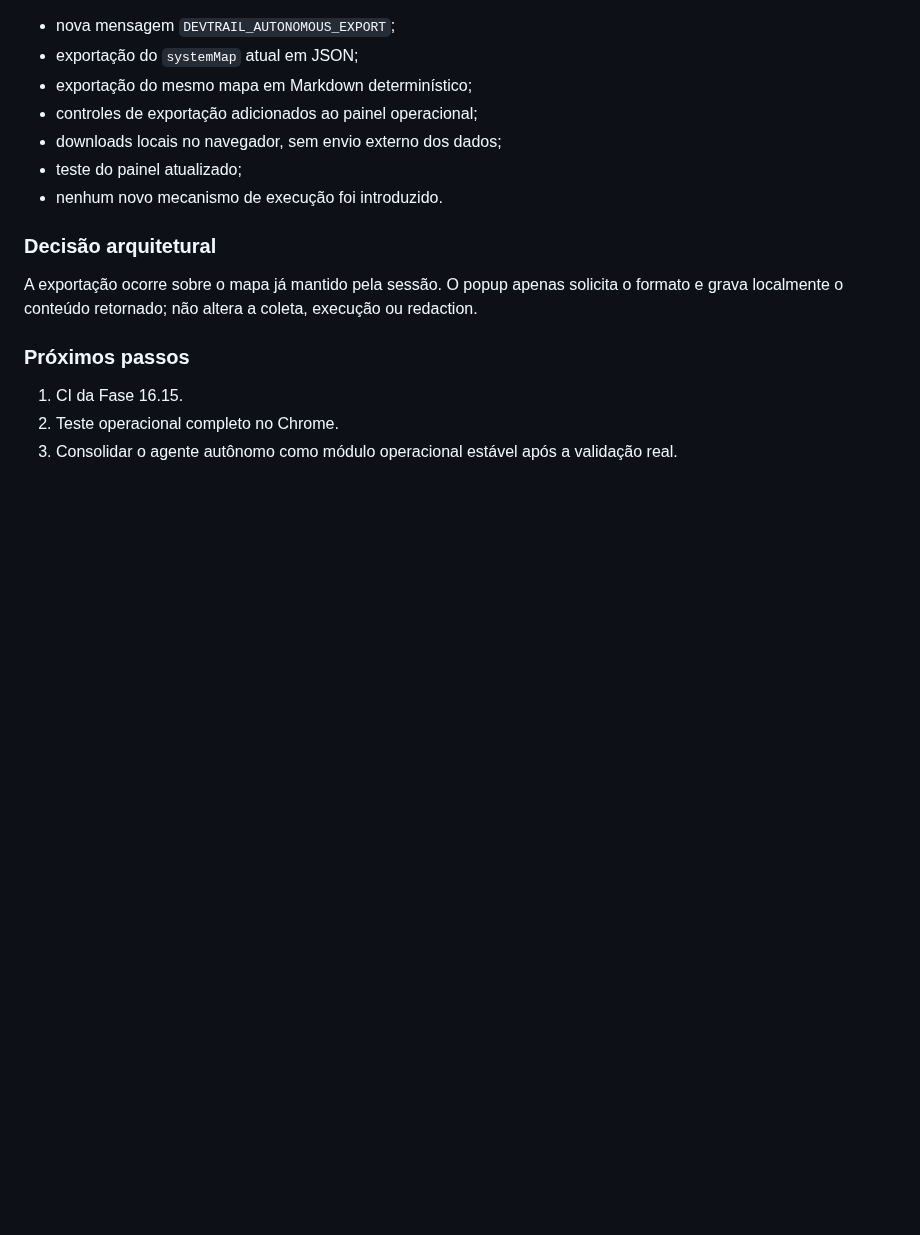
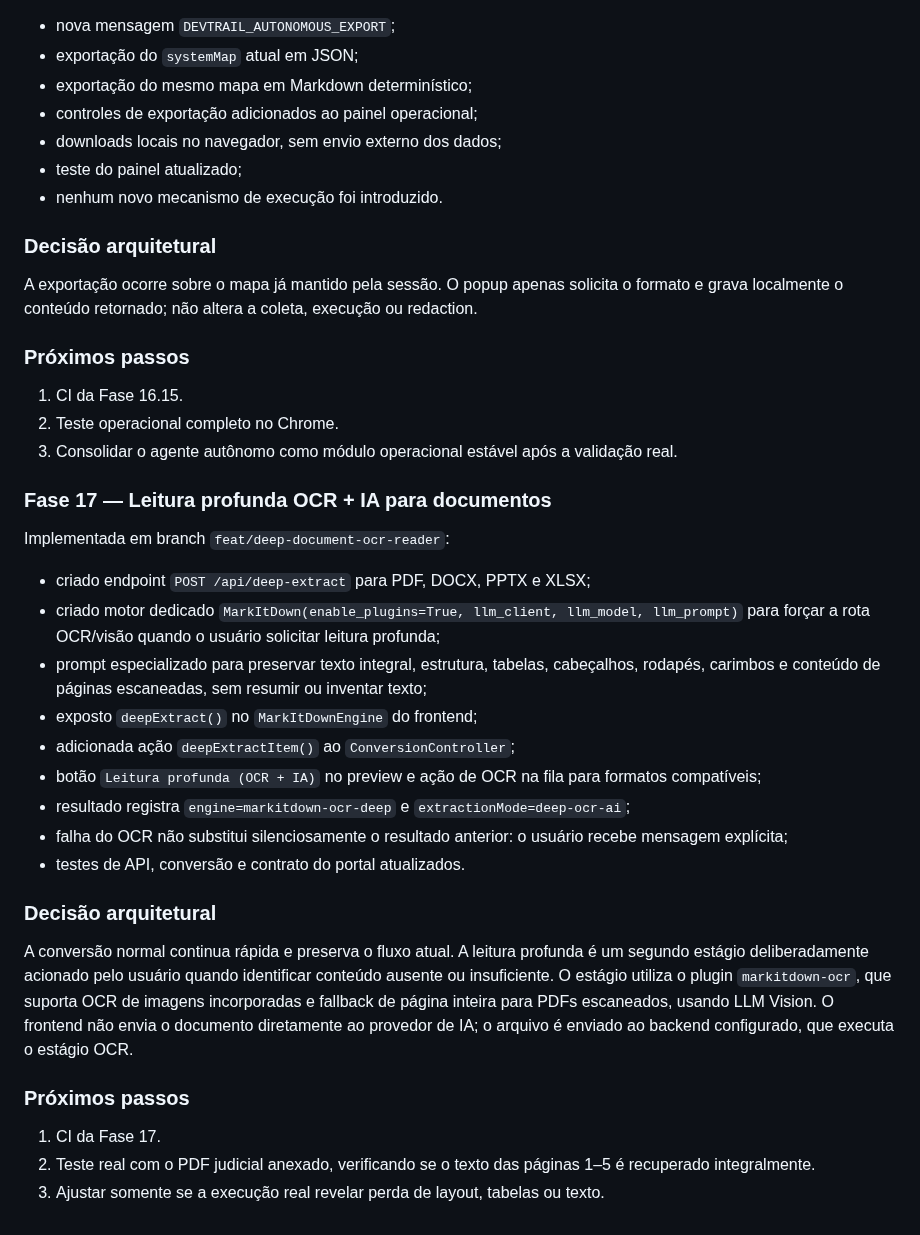
Before and after one commit to felipe11shimizu/MarkAI-Converter-v3.0-Pro, a Markdown page: docs/PROJECT_STATE.md, the part around the change. Drawn GitHub-style; blank space fills up the shorter version.

Commit message:
docs: document deep OCR document reader phase

```diff
--- a/docs/PROJECT_STATE.md
+++ b/docs/PROJECT_STATE.md
@@ -326,3 +326,24 @@ A exportação ocorre sobre o mapa já mantido pela sessão. O popup apenas soli
 1. CI da Fase 16.15.
 2. Teste operacional completo no Chrome.
 3. Consolidar o agente autônomo como módulo operacional estável após a validação real.
+
+
+### Fase 17 — Leitura profunda OCR + IA para documentos
+Implementada em branch `feat/deep-document-ocr-reader`:
+- criado endpoint `POST /api/deep-extract` para PDF, DOCX, PPTX e XLSX;
+- criado motor dedicado `MarkItDown(enable_plugins=True, llm_client, llm_model, llm_prompt)` para forçar a rota OCR/visão quando o usuário solicitar leitura profunda;
+- prompt especializado para preservar texto integral, estrutura, tabelas, cabeçalhos, rodapés, carimbos e conteúdo de páginas escaneadas, sem resumir ou inventar texto;
+- exposto `deepExtract()` no `MarkItDownEngine` do frontend;
+- adicionada ação `deepExtractItem()` ao `ConversionController`;
+- botão `Leitura profunda (OCR + IA)` no preview e ação de OCR na fila para formatos compatíveis;
+- resultado registra `engine=markitdown-ocr-deep` e `extractionMode=deep-ocr-ai`;
+- falha do OCR não substitui silenciosamente o resultado anterior: o usuário recebe mensagem explícita;
+- testes de API, conversão e contrato do portal atualizados.
+
+### Decisão arquitetural
+A conversão normal continua rápida e preserva o fluxo atual. A leitura profunda é um segundo estágio deliberadamente acionado pelo usuário quando identificar conteúdo ausente ou insuficiente. O estágio utiliza o plugin `markitdown-ocr`, que suporta OCR de imagens incorporadas e fallback de página inteira para PDFs escaneados, usando LLM Vision. O frontend não envia o documento diretamente ao provedor de IA; o arquivo é enviado ao backend configurado, que executa o estágio OCR.
+
+### Próximos passos
+1. CI da Fase 17.
+2. Teste real com o PDF judicial anexado, verificando se o texto das páginas 1–5 é recuperado integralmente.
+3. Ajustar somente se a execução real revelar perda de layout, tabelas ou texto.
```
